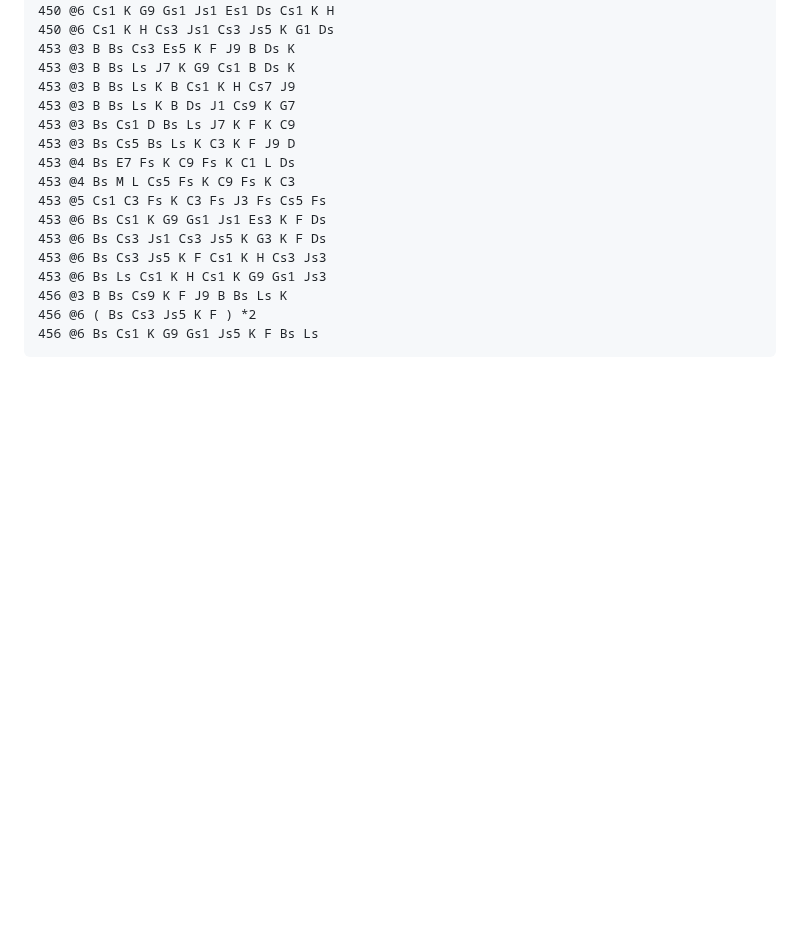
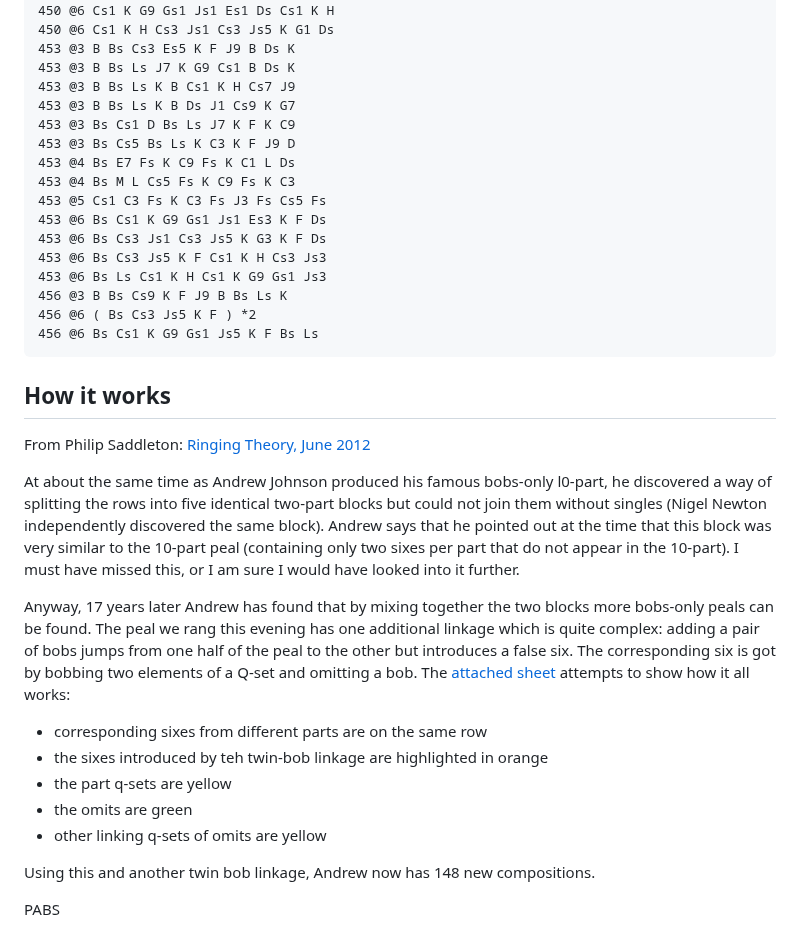
Before and after one commit to ajohnson1/ajohnson1.github.io, a Markdown page: more10parts.md, the part around the change. Drawn GitHub-style; blank space fills up the shorter version.

Commit message:
Update more10parts.md
Add explanation

````diff
--- a/more10parts.md
+++ b/more10parts.md
@@ -278,3 +278,31 @@ Ms= A --P--P--PP--P-PPPP--PP---P-P--PP--P-PPPP--PP--P----PPPPP--P----PP-PP-P--P-
 456 @6 ( Bs Cs3 Js5 K F ) *2
 456 @6 Bs Cs1 K G9 Gs1 Js5 K F Bs Ls
 ```
+
+## How it works
+From Philip Saddleton: [Ringing Theory, June 2012](https://lists.ringingworld.co.uk/pipermail/ringing-theory/2012-June/017011.html)
+
+At about the same time as Andrew Johnson produced his famous bobs-only
+l0-part, he discovered a way of splitting the rows into five identical
+two-part blocks but could not join them without singles (Nigel Newton
+independently discovered the same block). Andrew says that he pointed
+out at the time that this block was very similar to the 10-part peal
+(containing only two sixes per part that do not appear in the 10-part).
+I must have missed this, or I am sure I would have looked into it further.
+
+Anyway, 17 years later Andrew has found that by mixing together the two
+blocks more bobs-only peals can be found. The peal we rang this evening
+has one additional linkage which is quite complex: adding a pair of bobs
+jumps from one half of the peal to the other but introduces a false six.
+The corresponding six is got by bobbing two elements of a Q-set and
+omitting a bob. The [attached sheet](aj10x.pdf) attempts to show how it all works:
+- corresponding sixes from different parts are on the same row
+- the sixes introduced by teh twin-bob linkage are highlighted in orange
+- the part q-sets are yellow
+- the omits are green
+- other linking q-sets of omits are yellow
+
+Using this and another twin bob linkage, Andrew now has 148 new
+compositions.
+
+PABS
````
